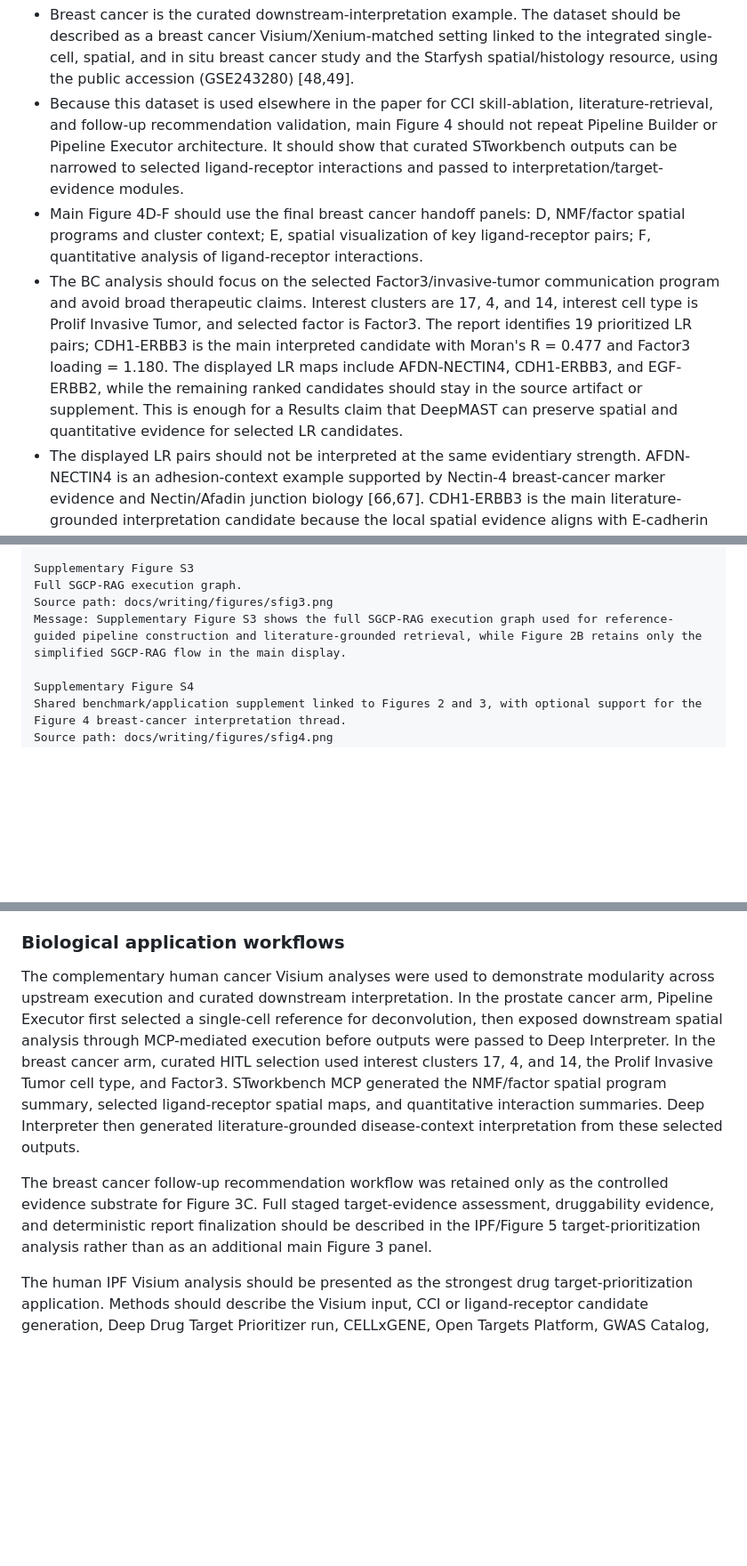
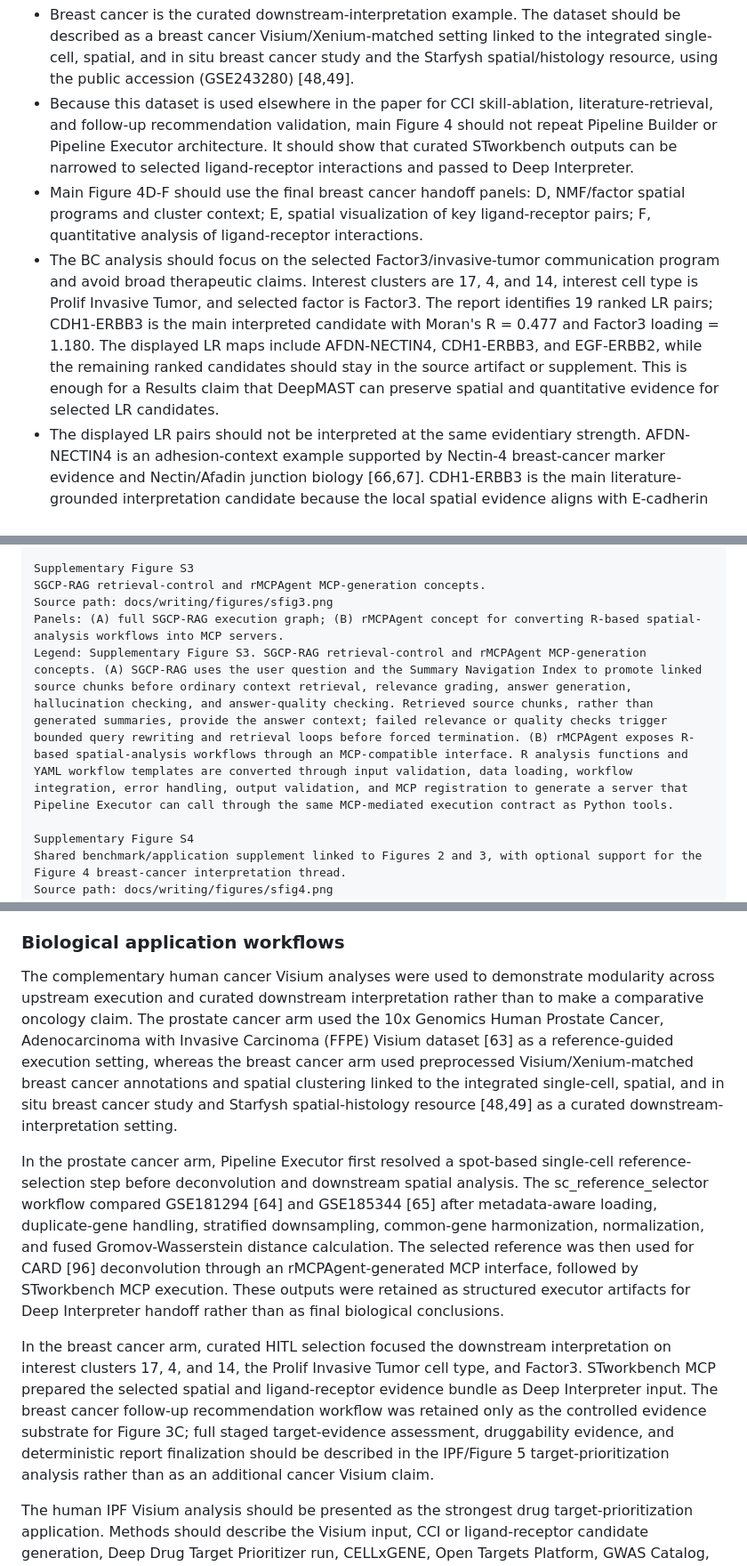
Before and after one commit to junghyunJJ/DeepMAST, a Markdown page: docs/writing/paper_structure.md, 3 parts joined by grey strips. Shown at 89% size. Rendered like a GitHub page; blank space fills up the shorter version.

```diff
--- a/docs/writing/paper_structure.md
+++ b/docs/writing/paper_structure.md
@@ -417,9 +417,9 @@ Prostate cancer Visium의 위치:
 
 Breast cancer Visium의 위치:
 - Breast cancer is the curated downstream-interpretation example. The dataset should be described as a breast cancer Visium/Xenium-matched setting linked to the integrated single-cell, spatial, and in situ breast cancer study and the Starfysh spatial/histology resource, using the public accession (GSE243280) [48,49].
-- Because this dataset is used elsewhere in the paper for CCI skill-ablation, literature-retrieval, and follow-up recommendation validation, main Figure 4 should not repeat Pipeline Builder or Pipeline Executor architecture. It should show that curated STworkbench outputs can be narrowed to selected ligand-receptor interactions and passed to interpretation/target-evidence modules.
+- Because this dataset is used elsewhere in the paper for CCI skill-ablation, literature-retrieval, and follow-up recommendation validation, main Figure 4 should not repeat Pipeline Builder or Pipeline Executor architecture. It should show that curated STworkbench outputs can be narrowed to selected ligand-receptor interactions and passed to Deep Interpreter.
 - Main Figure 4D-F should use the final breast cancer handoff panels: D, NMF/factor spatial programs and cluster context; E, spatial visualization of key ligand-receptor pairs; F, quantitative analysis of ligand-receptor interactions.
-- The BC analysis should focus on the selected Factor3/invasive-tumor communication program and avoid broad therapeutic claims. Interest clusters are 17, 4, and 14, interest cell type is Prolif Invasive Tumor, and selected factor is Factor3. The report identifies 19 prioritized LR pairs; CDH1-ERBB3 is the main interpreted candidate with Moran's R = 0.477 and Factor3 loading = 1.180. The displayed LR maps include AFDN-NECTIN4, CDH1-ERBB3, and EGF-ERBB2, while the remaining ranked candidates should stay in the source artifact or supplement. This is enough for a Results claim that DeepMAST can preserve spatial and quantitative evidence for selected LR candidates.
+- The BC analysis should focus on the selected Factor3/invasive-tumor communication program and avoid broad therapeutic claims. Interest clusters are 17, 4, and 14, interest cell type is Prolif Invasive Tumor, and selected factor is Factor3. The report identifies 19 ranked LR pairs; CDH1-ERBB3 is the main interpreted candidate with Moran's R = 0.477 and Factor3 loading = 1.180. The displayed LR maps include AFDN-NECTIN4, CDH1-ERBB3, and EGF-ERBB2, while the remaining ranked candidates should stay in the source artifact or supplement. This is enough for a Results claim that DeepMAST can preserve spatial and quantitative evidence for selected LR candidates.
 - The displayed LR pairs should not be interpreted at the same evidentiary strength. AFDN-NECTIN4 is an adhesion-context example supported by Nectin-4 breast-cancer marker evidence and Nectin/Afadin junction biology [66,67]. CDH1-ERBB3 is the main literature-grounded interpretation candidate because the local spatial evidence aligns with E-cadherin deregulation and ErbB3-associated EMT, migration, and invasion literature [68,69]. EGF-ERBB2 should be framed conservatively as an ERBB-family growth-factor signaling context because HER2/ERBB2 has no known ligand and EGF-bound EGFR can transactivate HER2 [70].
 - If the text mentions ERBB3 or MAPK/PI3K, it should be bounded as an interpretation-prioritization signal from this curated analysis, not as a validated drug target. Detailed target-evidence scoring belongs in the IPF drug-target-prioritization section.
 
@@ -641,9 +641,10 @@ Source path: docs/writing/figures/sfig2.png
 Legend: Supplementary Figure S2. Deep Drug Target Prioritizer and Deep Interpreter workflow details linked to Figure 1. (A) The Deep Drug Target Prioritizer receives top-ranked ligand-receptor pairs and a ligand-receptor network from spatial transcriptomics analysis, evaluates candidate targets through staged evidence assessment using OpenTargets, GWAS Catalog, Ensembl VEP, STRING, CellxGene Census, and ChEMBL, ranks follow-up candidates, and passes outputs through the Target Recommender, critic, citation-gate, anti-fabrication, and finalization checks to generate `drug.md` and `target_assessment.json`. (B) The Deep Interpreter receives spatial transcriptomics analysis results and human-in-the-loop target selections, plans interpretation targets, retrieves literature and biological context through PubMed, BioMCP, dynamic search, and BI-RAG, validates claim-level citations and quality, and renders a comprehensive HTML report with validated interpretation. The STworkbench MCP layer supplies clustering, neighborhood enrichment, pathway, CCI, MISTy, and LIANA plus NMF outputs used for interpretation.
 
 Supplementary Figure S3
-Full SGCP-RAG execution graph.
+SGCP-RAG retrieval-control and rMCPAgent MCP-generation concepts.
 Source path: docs/writing/figures/sfig3.png
-Message: Supplementary Figure S3 shows the full SGCP-RAG execution graph used for reference-guided pipeline construction and literature-grounded retrieval, while Figure 2B retains only the simplified SGCP-RAG flow in the main display.
+Panels: (A) full SGCP-RAG execution graph; (B) rMCPAgent concept for converting R-based spatial-analysis workflows into MCP servers.
+Legend: Supplementary Figure S3. SGCP-RAG retrieval-control and rMCPAgent MCP-generation concepts. (A) SGCP-RAG uses the user question and the Summary Navigation Index to promote linked source chunks before ordinary context retrieval, relevance grading, answer generation, hallucination checking, and answer-quality checking. Retrieved source chunks, rather than generated summaries, provide the answer context; failed relevance or quality checks trigger bounded query rewriting and retrieval loops before forced termination. (B) rMCPAgent exposes R-based spatial-analysis workflows through an MCP-compatible interface. R analysis functions and YAML workflow templates are converted through input validation, data loading, workflow integration, error handling, output validation, and MCP registration to generate a server that Pipeline Executor can call through the same MCP-mediated execution contract as Python tools.
 
 Supplementary Figure S4
 Shared benchmark/application supplement linked to Figures 2 and 3, with optional support for the Figure 4 breast-cancer interpretation thread.
@@ -869,9 +870,11 @@ Automated benchmark metrics were summarized over valid runs only. Evidence cover
 
 ### Biological application workflows
 
-The complementary human cancer Visium analyses were used to demonstrate modularity across upstream execution and curated downstream interpretation. In the prostate cancer arm, Pipeline Executor first selected a single-cell reference for deconvolution, then exposed downstream spatial analysis through MCP-mediated execution before outputs were passed to Deep Interpreter. In the breast cancer arm, curated HITL selection used interest clusters 17, 4, and 14, the Prolif Invasive Tumor cell type, and Factor3. STworkbench MCP generated the NMF/factor spatial program summary, selected ligand-receptor spatial maps, and quantitative interaction summaries. Deep Interpreter then generated literature-grounded disease-context interpretation from these selected outputs.
+The complementary human cancer Visium analyses were used to demonstrate modularity across upstream execution and curated downstream interpretation rather than to make a comparative oncology claim. The prostate cancer arm used the 10x Genomics Human Prostate Cancer, Adenocarcinoma with Invasive Carcinoma (FFPE) Visium dataset [63] as a reference-guided execution setting, whereas the breast cancer arm used preprocessed Visium/Xenium-matched breast cancer annotations and spatial clustering linked to the integrated single-cell, spatial, and in situ breast cancer study and Starfysh spatial-histology resource [48,49] as a curated downstream-interpretation setting.
 
-The breast cancer follow-up recommendation workflow was retained only as the controlled evidence substrate for Figure 3C. Full staged target-evidence assessment, druggability evidence, and deterministic report finalization should be described in the IPF/Figure 5 target-prioritization analysis rather than as an additional main Figure 3 panel.
+In the prostate cancer arm, Pipeline Executor first resolved a spot-based single-cell reference-selection step before deconvolution and downstream spatial analysis. The sc_reference_selector workflow compared GSE181294 [64] and GSE185344 [65] after metadata-aware loading, duplicate-gene handling, stratified downsampling, common-gene harmonization, normalization, and fused Gromov-Wasserstein distance calculation. The selected reference was then used for CARD [96] deconvolution through an rMCPAgent-generated MCP interface, followed by STworkbench MCP execution. These outputs were retained as structured executor artifacts for Deep Interpreter handoff rather than as final biological conclusions.
+
+In the breast cancer arm, curated HITL selection focused the downstream interpretation on interest clusters 17, 4, and 14, the Prolif Invasive Tumor cell type, and Factor3. STworkbench MCP prepared the selected spatial and ligand-receptor evidence bundle as Deep Interpreter input. The breast cancer follow-up recommendation workflow was retained only as the controlled evidence substrate for Figure 3C; full staged target-evidence assessment, druggability evidence, and deterministic report finalization should be described in the IPF/Figure 5 target-prioritization analysis rather than as an additional cancer Visium claim.
 
 The human IPF Visium analysis should be presented as the strongest drug target-prioritization application. Methods should describe the Visium input, CCI or ligand-receptor candidate generation, Deep Drug Target Prioritizer run, CELLxGENE, Open Targets Platform, GWAS Catalog, STRING, and ChEMBL evidence sources when used, featured and novel candidate selection, and any experimental or external validation included in the manuscript. Drug-target language should remain conservative: DeepMAST prioritizes candidate drug targets and generates Evidence-Grounded Follow-up Recommendations; it does not establish clinical efficacy without downstream experimental validation.
 
```
Also changed, not shown: other parts of docs/writing/paper_structure.md (+10 -8 lines).
